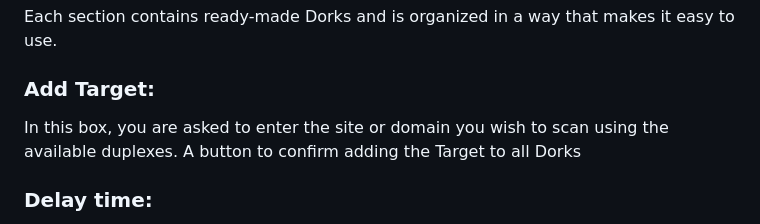
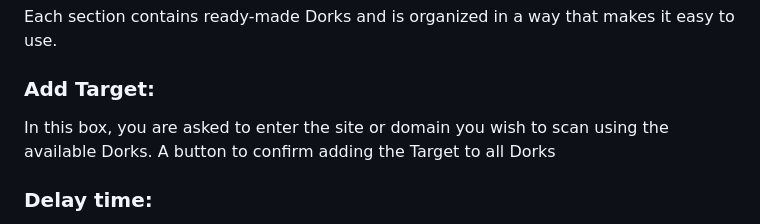
Before and after one commit to PR0F0X01/PR0F_DORKS, a Markdown page: README.md, the part around the change. Rendered like a GitHub page.

```diff
--- a/README.md
+++ b/README.md
@@ -12,7 +12,7 @@ Each section contains ready-made Dorks and is organized in a way that makes it e
 
 ### Add Target:
 
-In this box, you are asked to enter the site or domain you wish to scan using the available duplexes. A button to confirm adding the Target to all Dorks
+In this box, you are asked to enter the site or domain you wish to scan using the available Dorks. A button to confirm adding the Target to all Dorks
 
 ### Delay time:
 
```
